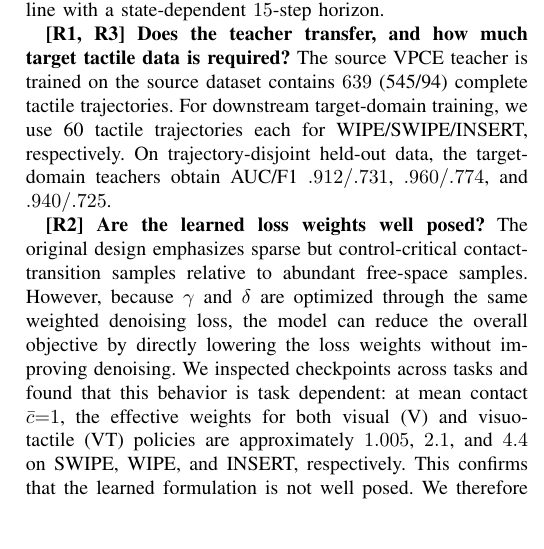
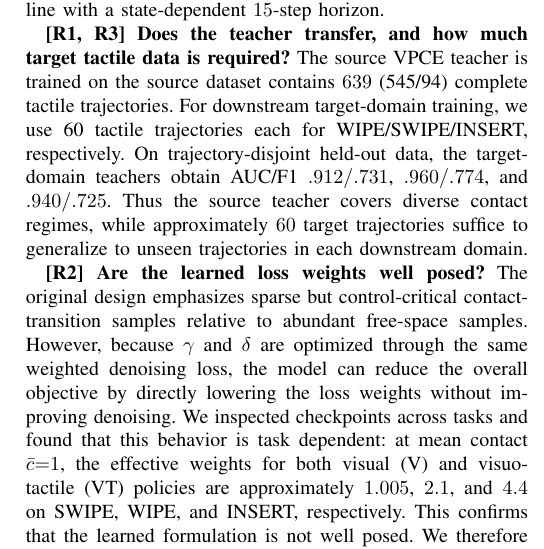
Before and after one commit to leizongbless/rebattal_corl, a LaTeX paper (rebuttal_template.tex): part of one column of page 1 of 2, cut so that both start at the same text, the shorter picture padded with empty space. Compiled offline with pdfLaTeX.

Commit message:
Updates from Overleaf

```diff
--- a/rebuttal_template.tex
+++ b/rebuttal_template.tex
@@ -68,7 +68,9 @@ source dataset contains $639$ (545/94) complete tactile trajectories.
 For downstream target-domain training, we use 60 tactile trajectories each for
 WIPE/SWIPE/INSERT, respectively. On trajectory-disjoint held-out data, the
 target-domain teachers obtain AUC/F1 $.912/.731$, $.960/.774$, and $.940/.725$.
-
+Thus the source teacher covers diverse contact regimes, while approximately
+$60$ target trajectories suffice to generalize to unseen trajectories in each
+downstream domain.
 
 \newparagraph{[R2] Are the learned loss weights well posed?}
 The original design emphasizes sparse but control-critical contact-transition
```
